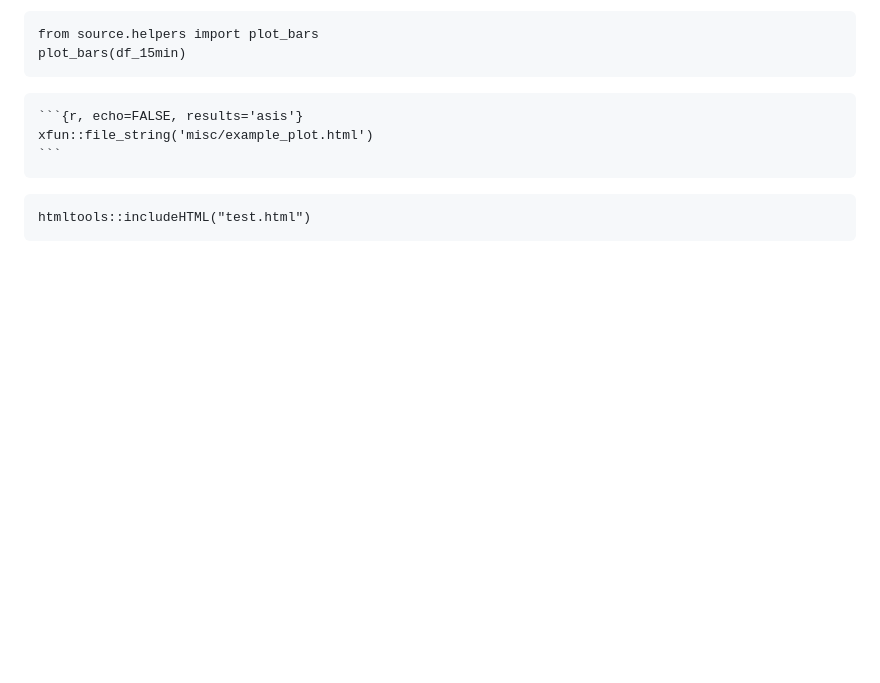
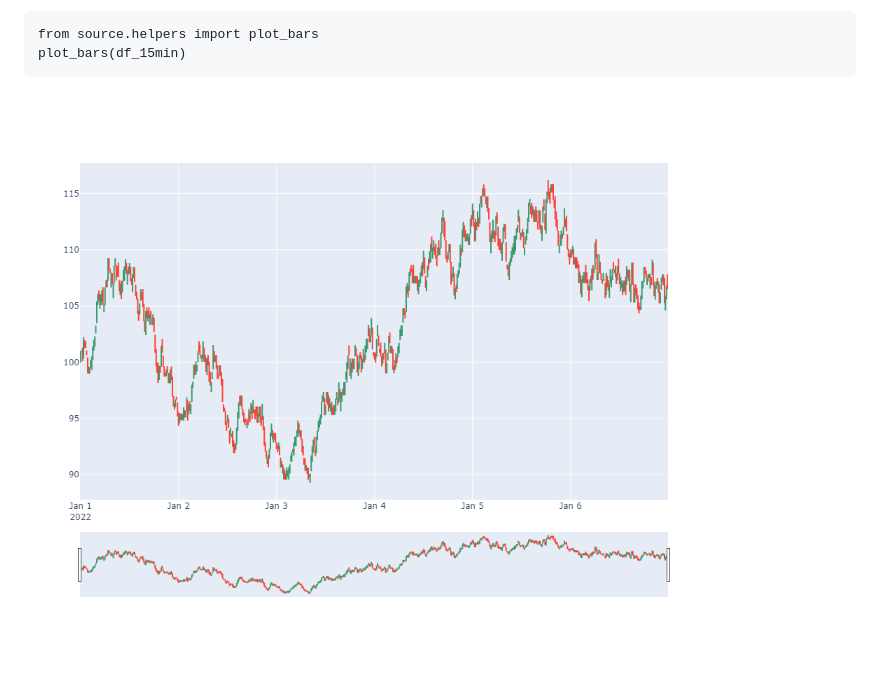
Before and after one commit to martinnmayer/qmrExchange, a Markdown page: README.md, the part around the change. Drawn GitHub-style; pictures changed too: misc/plot.png (added); blank space fills up the shorter version.

`````diff
--- a/README.md
+++ b/README.md
@@ -136,12 +136,4 @@ plot_bars(df_15min)
 ```
 
 
-````{=html}
-```{r, echo=FALSE, results='asis'}
-xfun::file_string('misc/example_plot.html')
-```
-````
-
-```{r, echo=FALSE}
-htmltools::includeHTML("test.html")
-```
+![image info](misc/plot.png)
`````
Also changed, not shown: 1 other file.
